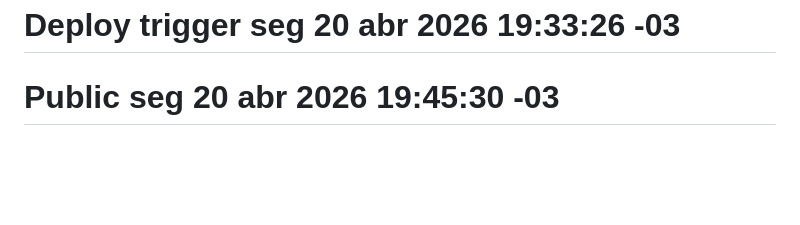
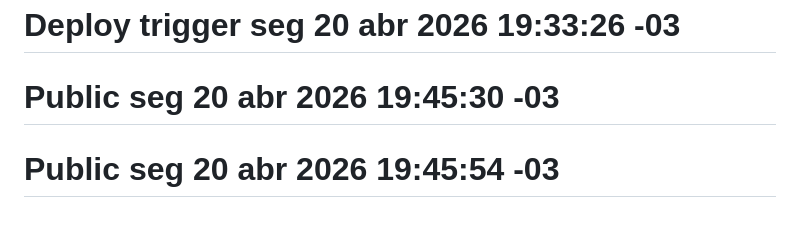
Before and after one commit to nilsonsantanajpn-afk/resolvedor-estudos, a Markdown page: README.md, the part around the change. GitHub-like rendering; blank space fills up the shorter version.

Commit message:
Redeploy after public

```diff
--- a/README.md
+++ b/README.md
@@ -136,3 +136,4 @@ resolvedor-app/
 Projeto acadêmico desenvolvido com Claude API (Anthropic) · MathJax · Web Speech API · Vercel Serverless.
 # Deploy trigger seg 20 abr 2026 19:33:26 -03
 # Public seg 20 abr 2026 19:45:30 -03
+# Public seg 20 abr 2026 19:45:54 -03
```
